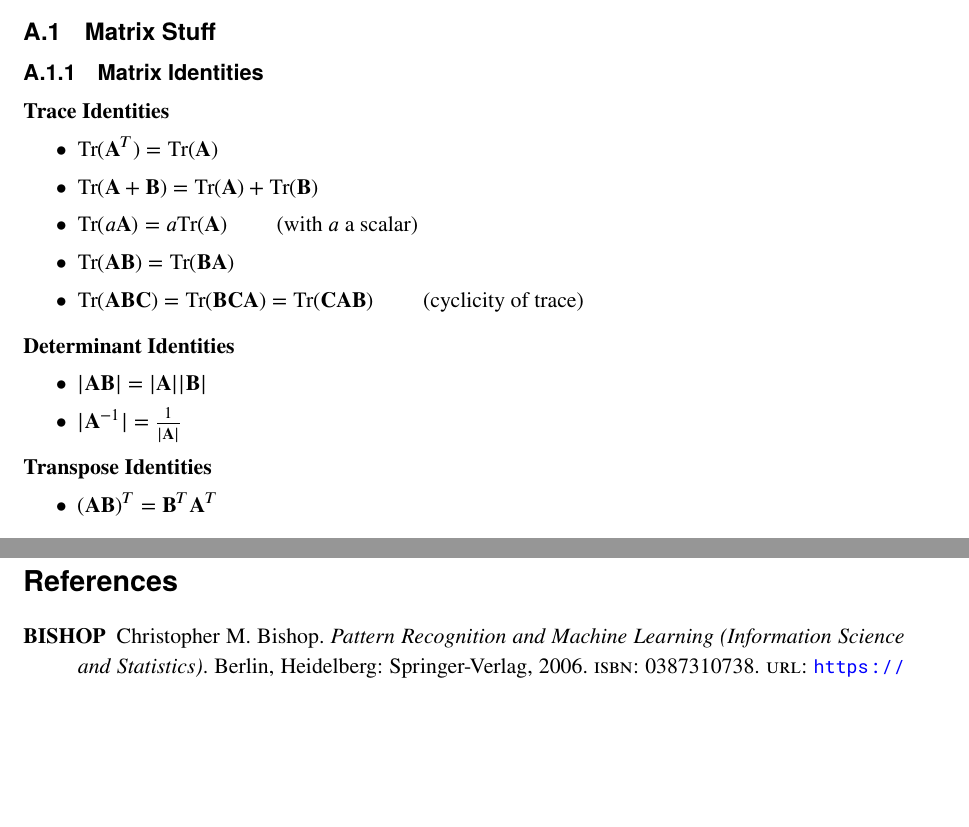
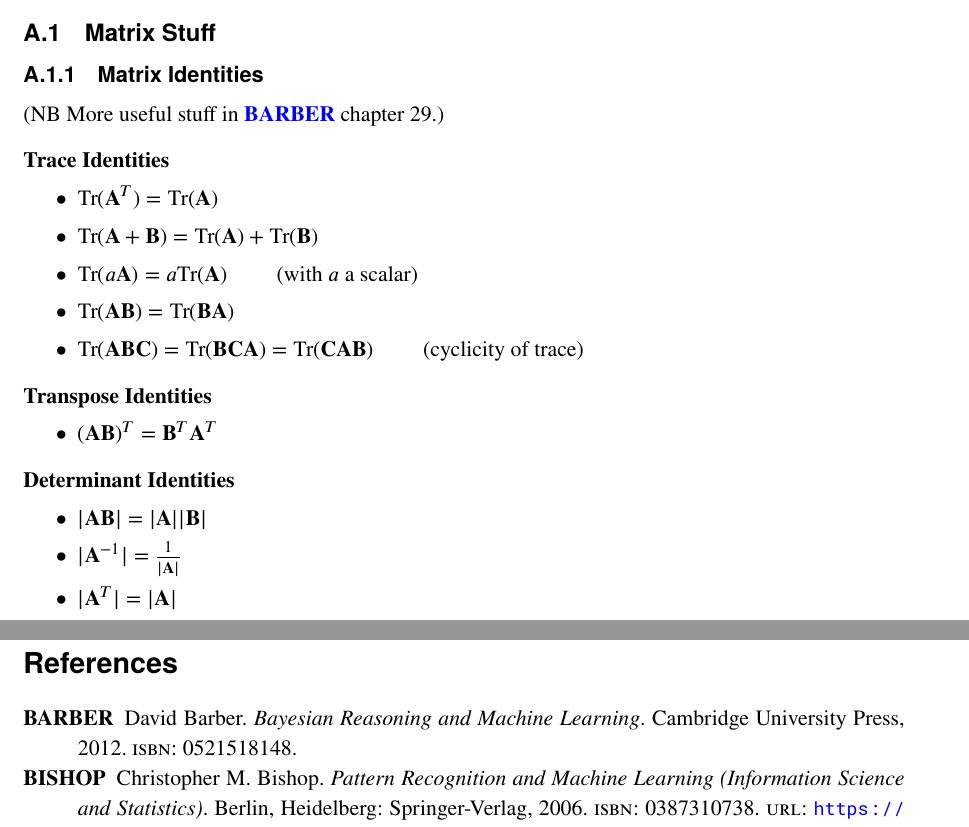
Before and after one commit to fineline179/cheatsheets, a LaTeX document (cheatSheetML.tex, which reads refs_cheatSheet.bib): two parts of pages 12 and 15 of 15, joined at a grey line, cut so that both start at the same text, the shorter picture padded with empty space. Compiled offline with XeLaTeX.

Commit message:
added reference to Barber's ML book

```diff
--- a/cheatSheetML.tex
+++ b/cheatSheetML.tex
@@ -481,6 +481,9 @@ closed form. Try:
 \subsection{Matrix Stuff}
 
 \subsubsection{Matrix Identities}
+
+(NB More useful stuff in \cite{BARBER} chapter 29.)
+
 \paragraph{Trace Identities}
 \begin{itemize}
   \item $\trm{Tr}(\mA^T) = \trm{Tr}(\mA)$
@@ -491,15 +494,16 @@ closed form. Try:
   (cyclicity of trace)
 \end{itemize}
 
+\paragraph{Transpose Identities}
+\begin{itemize}
+  \item $(\mA \mB)^T = \mB^T \mA^T$
+\end{itemize}
+
 \paragraph{Determinant Identities}
 \begin{itemize}
   \item $|\mA \mB| = |\mA| |\mB|$
   \item $|\mA^{-1}| = \frac{1}{|\mA|}$
-\end{itemize}
-
-\paragraph{Transpose Identities}
-\begin{itemize}
-  \item $(\mA \mB)^T = \mB^T \mA^T$
+  \item $|\mA^T| = |\mA|$
 \end{itemize}
 
 \paragraph{Inverse Indentities}
--- a/refs_cheatSheet.bib
+++ b/refs_cheatSheet.bib
@@ -27,3 +27,11 @@
  isbn = {026218253X},
  publisher = {The MIT Press},
 }
+
+@book{BARBER,
+ author = {Barber, David},
+ title = {Bayesian Reasoning and Machine Learning},
+ year = {2012},
+ isbn = {0521518148},
+ publisher = {Cambridge University Press}
+}
```
Also changed, not shown: cheatSheetML.pdf, cheatSheetML.tex (2 more changed lines).
